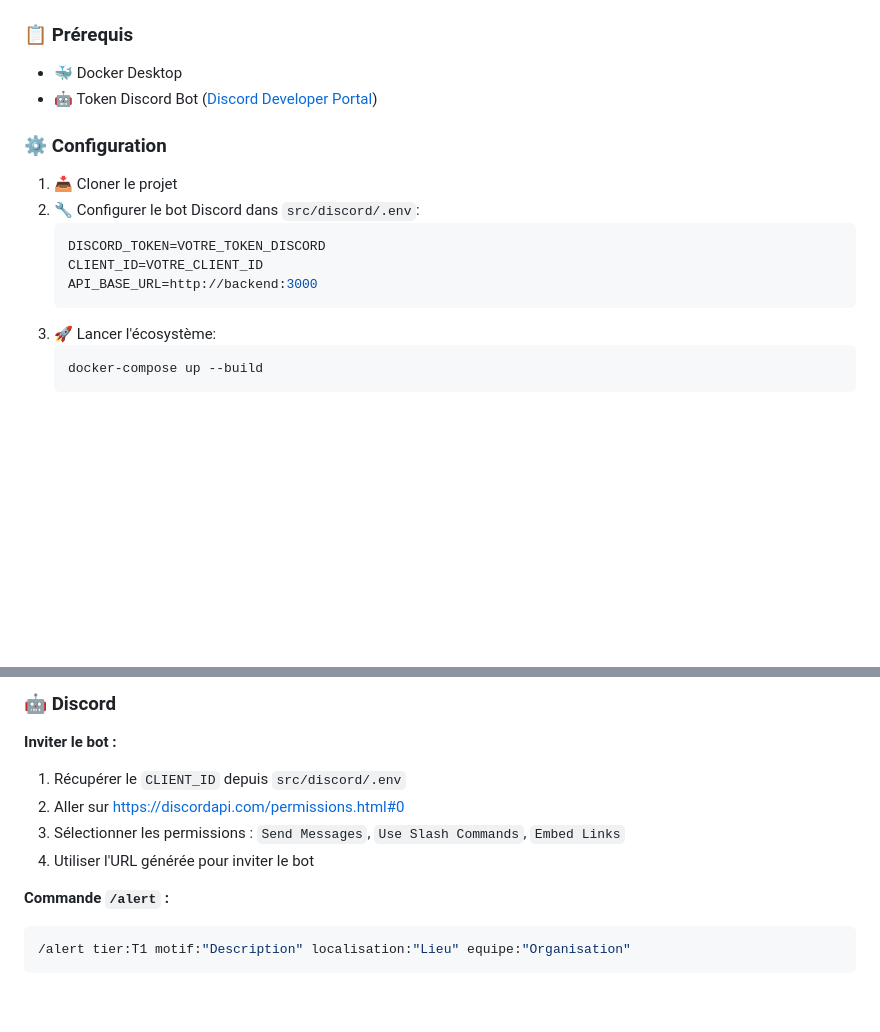
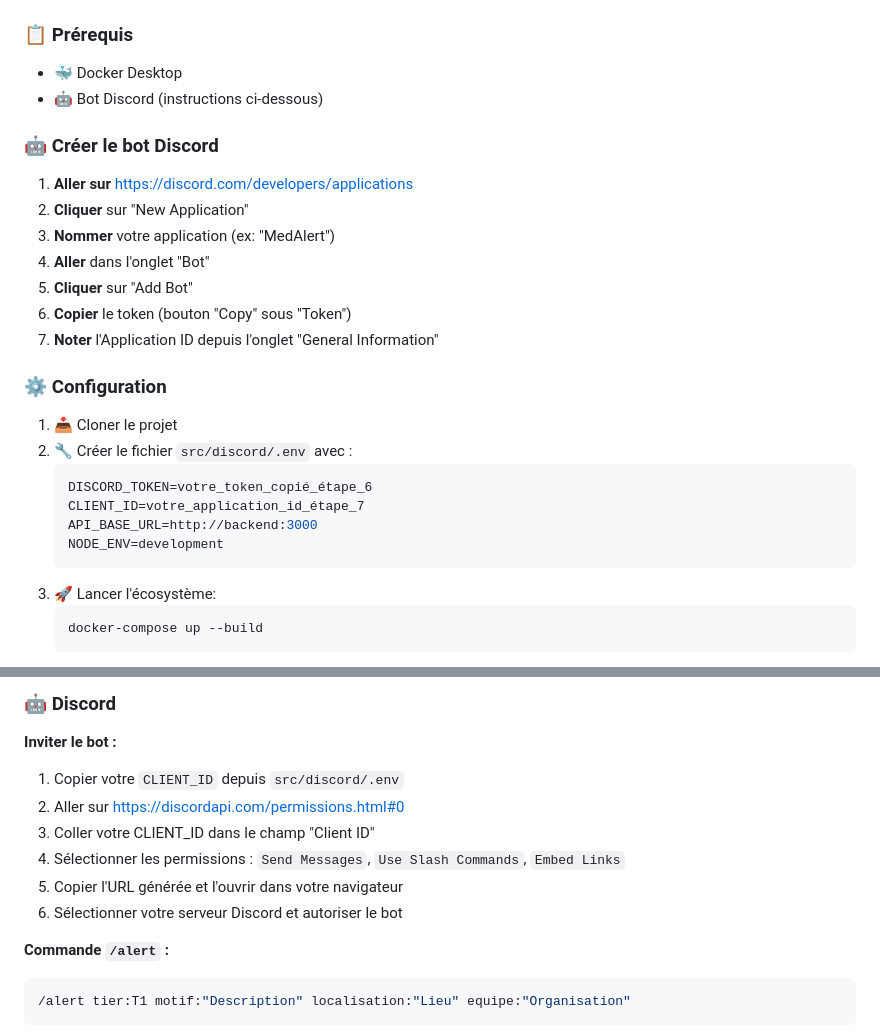
Before and after one commit to ampynjord/MedAlert, a Markdown page: README.md, 2 parts joined by grey strips. GitHub-like rendering; blank space fills up the shorter version.

````diff
--- a/README.md
+++ b/README.md
@@ -11,15 +11,25 @@ Système d'alertes médicales pour Star Citizen avec interface web holographique
 
 ### 📋 Prérequis
 - 🐳 Docker Desktop
-- 🤖 Token Discord Bot ([Discord Developer Portal](https://discord.com/developers/applications))
+- 🤖 Bot Discord (instructions ci-dessous)
+
+### 🤖 Créer le bot Discord
+1. **Aller sur** https://discord.com/developers/applications
+2. **Cliquer** sur "New Application"
+3. **Nommer** votre application (ex: "MedAlert")
+4. **Aller** dans l'onglet "Bot"
+5. **Cliquer** sur "Add Bot"
+6. **Copier** le token (bouton "Copy" sous "Token")
+7. **Noter** l'Application ID depuis l'onglet "General Information"
 
 ### ⚙️ Configuration
 1. 📥 Cloner le projet
-2. 🔧 Configurer le bot Discord dans `src/discord/.env`:
+2. 🔧 Créer le fichier `src/discord/.env` avec :
    ```env
-   DISCORD_TOKEN=VOTRE_TOKEN_DISCORD
-   CLIENT_ID=VOTRE_CLIENT_ID
+   DISCORD_TOKEN=votre_token_copié_étape_6
+   CLIENT_ID=votre_application_id_étape_7
    API_BASE_URL=http://backend:3000
+   NODE_ENV=development
    ```
 3. 🚀 Lancer l'écosystème:
    ```bash
@@ -34,10 +44,12 @@ Système d'alertes médicales pour Star Citizen avec interface web holographique
 
 ### 🤖 Discord
 **Inviter le bot :**
-1. Récupérer le `CLIENT_ID` depuis `src/discord/.env`
+1. Copier votre `CLIENT_ID` depuis `src/discord/.env`
 2. Aller sur https://discordapi.com/permissions.html#0
-3. Sélectionner les permissions : `Send Messages`, `Use Slash Commands`, `Embed Links`
-4. Utiliser l'URL générée pour inviter le bot
+3. Coller votre CLIENT_ID dans le champ "Client ID"
+4. Sélectionner les permissions : `Send Messages`, `Use Slash Commands`, `Embed Links`
+5. Copier l'URL générée et l'ouvrir dans votre navigateur
+6. Sélectionner votre serveur Discord et autoriser le bot
 
 **Commande `/alert` :**
 ```bash
````
